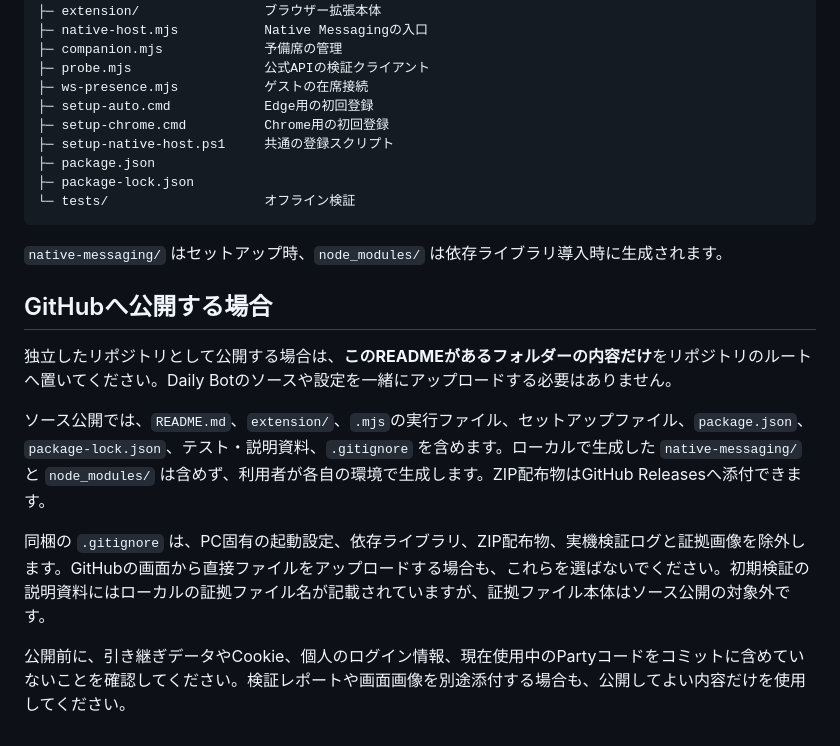
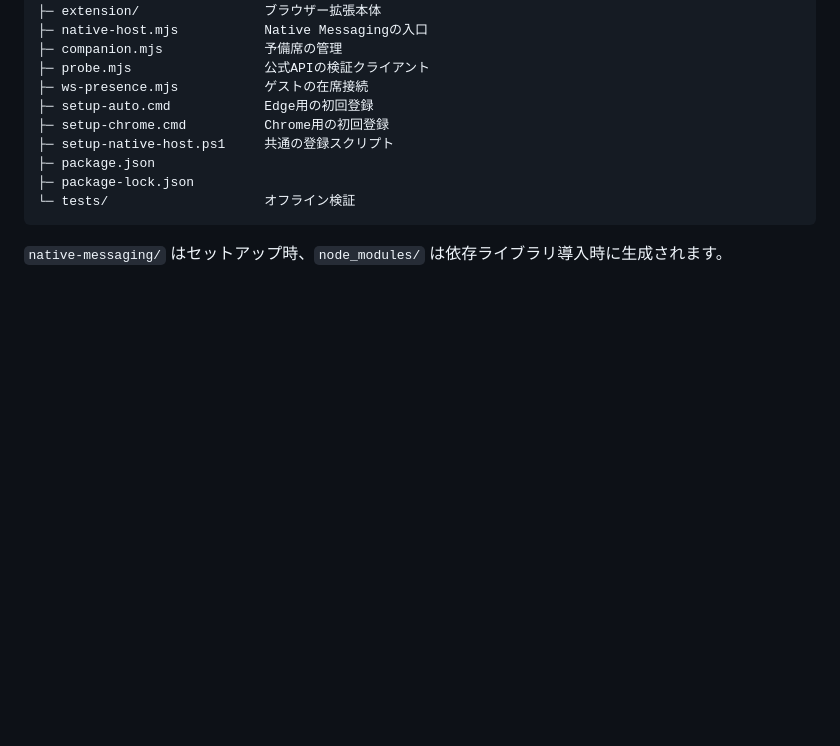
Before and after one commit to Billjp/geoguessr-reserved-seats, a Markdown page: README.md, the part around the change. Rendered like a GitHub page; blank space fills up the shorter version.

````diff
--- a/README.md
+++ b/README.md
@@ -195,13 +195,3 @@ npm test
 ```
 
 `native-messaging/` はセットアップ時、`node_modules/` は依存ライブラリ導入時に生成されます。
-
-## GitHubへ公開する場合
-
-独立したリポジトリとして公開する場合は、**このREADMEがあるフォルダーの内容だけ**をリポジトリのルートへ置いてください。Daily Botのソースや設定を一緒にアップロードする必要はありません。
-
-ソース公開では、`README.md`、`extension/`、`.mjs`の実行ファイル、セットアップファイル、`package.json`、`package-lock.json`、テスト・説明資料、`.gitignore` を含めます。ローカルで生成した `native-messaging/` と `node_modules/` は含めず、利用者が各自の環境で生成します。ZIP配布物はGitHub Releasesへ添付できます。
-
-同梱の `.gitignore` は、PC固有の起動設定、依存ライブラリ、ZIP配布物、実機検証ログと証拠画像を除外します。GitHubの画面から直接ファイルをアップロードする場合も、これらを選ばないでください。初期検証の説明資料にはローカルの証拠ファイル名が記載されていますが、証拠ファイル本体はソース公開の対象外です。
-
-公開前に、引き継ぎデータやCookie、個人のログイン情報、現在使用中のPartyコードをコミットに含めていないことを確認してください。検証レポートや画面画像を別途添付する場合も、公開してよい内容だけを使用してください。
````
